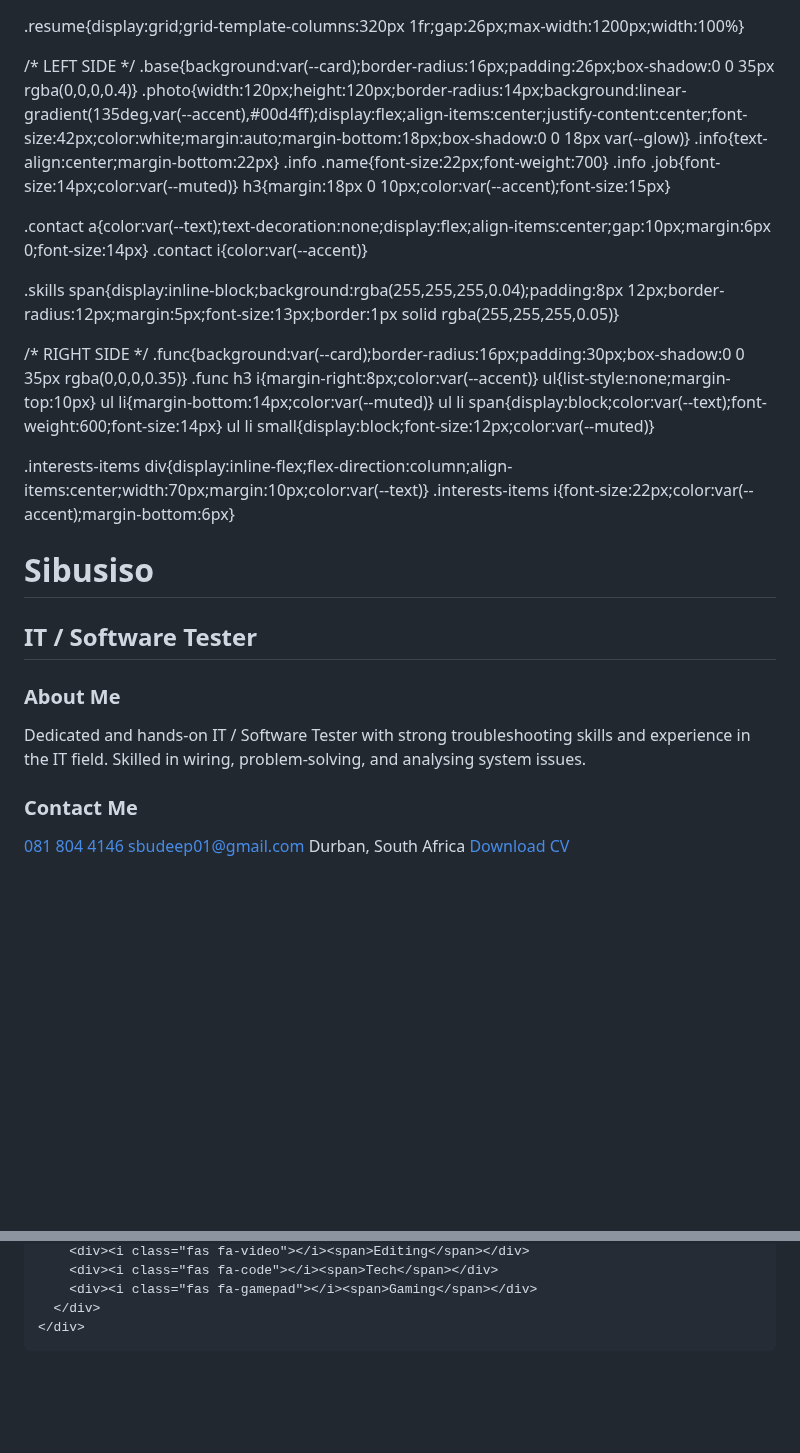
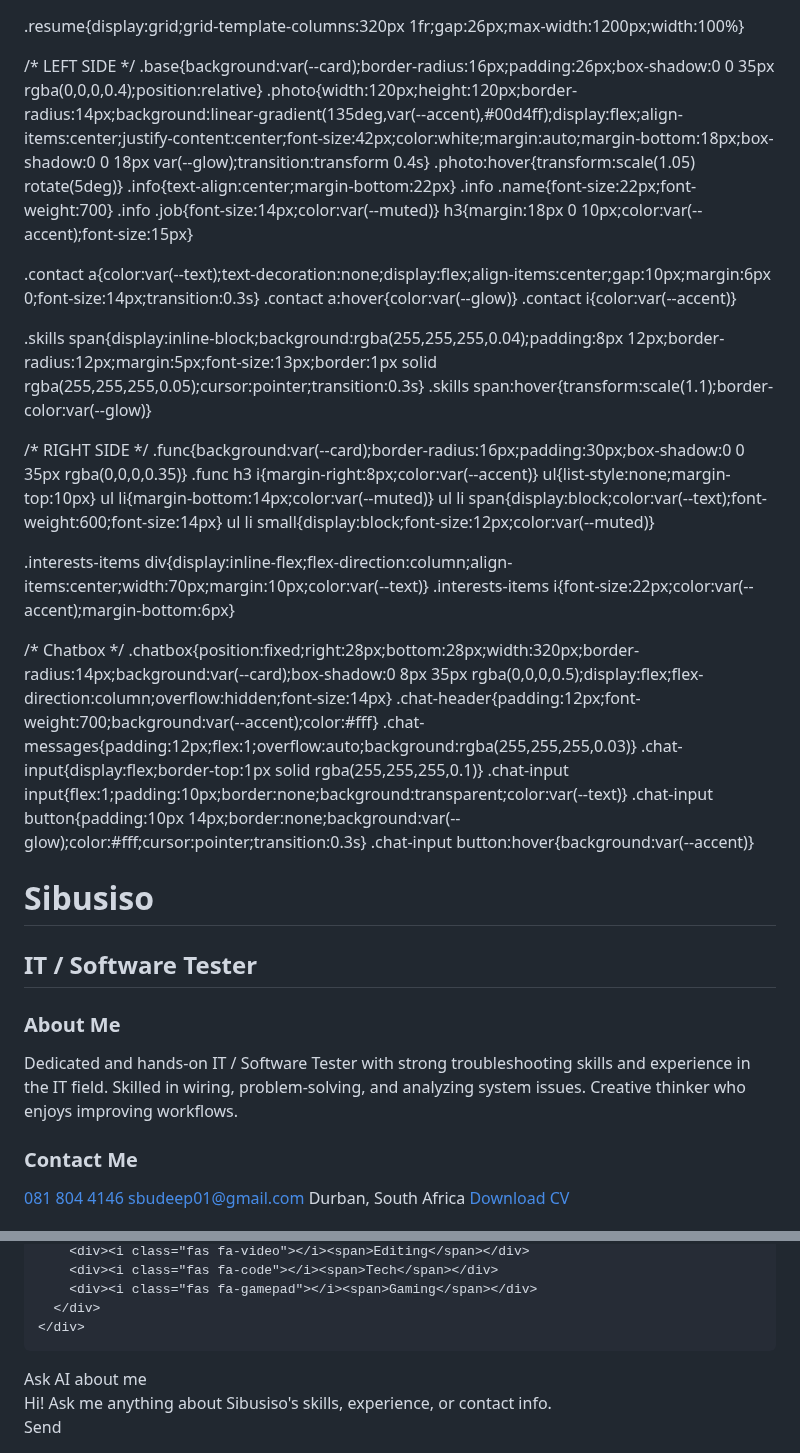
Before and after one commit to sbudeep01-maker/My-first-webpage, a Markdown page: README.md, 2 parts joined by grey strips. GitHub-like rendering; blank space fills up the shorter version.

Commit message:
Enhance README with AI chatbox and skills links
Updated the title and added a chatbox feature with AI interaction. Enhanced skills section with clickable links and improved styling.

```diff
--- a/README.md
+++ b/README.md
@@ -1,8 +1,9 @@
+<!doctype html>
 <html lang="en">
 <head>
 <meta charset="utf-8" />
 <meta name="viewport" content="width=device-width,initial-scale=1" />
-<title>Sibusiso — Modern CV</title>
+<title>Sibusiso — Modern CV + AI Chat</title>
 <link href="https://cdnjs.cloudflare.com/ajax/libs/font-awesome/6.5.0/css/all.min.css" rel="stylesheet">
 <link href="https://fonts.googleapis.com/css2?family=Poppins:wght@300;400;600;700&display=swap" rel="stylesheet">
 <style>
@@ -20,17 +21,20 @@
   .resume{display:grid;grid-template-columns:320px 1fr;gap:26px;max-width:1200px;width:100%}
 
   /* LEFT SIDE */
-  .base{background:var(--card);border-radius:16px;padding:26px;box-shadow:0 0 35px rgba(0,0,0,0.4)}
-  .photo{width:120px;height:120px;border-radius:14px;background:linear-gradient(135deg,var(--accent),#00d4ff);display:flex;align-items:center;justify-content:center;font-size:42px;color:white;margin:auto;margin-bottom:18px;box-shadow:0 0 18px var(--glow)}
+  .base{background:var(--card);border-radius:16px;padding:26px;box-shadow:0 0 35px rgba(0,0,0,0.4);position:relative}
+  .photo{width:120px;height:120px;border-radius:14px;background:linear-gradient(135deg,var(--accent),#00d4ff);display:flex;align-items:center;justify-content:center;font-size:42px;color:white;margin:auto;margin-bottom:18px;box-shadow:0 0 18px var(--glow);transition:transform 0.4s}
+  .photo:hover{transform:scale(1.05) rotate(5deg)}
   .info{text-align:center;margin-bottom:22px}
   .info .name{font-size:22px;font-weight:700}
   .info .job{font-size:14px;color:var(--muted)}
   h3{margin:18px 0 10px;color:var(--accent);font-size:15px}
 
-  .contact a{color:var(--text);text-decoration:none;display:flex;align-items:center;gap:10px;margin:6px 0;font-size:14px}
+  .contact a{color:var(--text);text-decoration:none;display:flex;align-items:center;gap:10px;margin:6px 0;font-size:14px;transition:0.3s}
+  .contact a:hover{color:var(--glow)}
   .contact i{color:var(--accent)}
 
-  .skills span{display:inline-block;background:rgba(255,255,255,0.04);padding:8px 12px;border-radius:12px;margin:5px;font-size:13px;border:1px solid rgba(255,255,255,0.05)}
+  .skills span{display:inline-block;background:rgba(255,255,255,0.04);padding:8px 12px;border-radius:12px;margin:5px;font-size:13px;border:1px solid rgba(255,255,255,0.05);cursor:pointer;transition:0.3s}
+  .skills span:hover{transform:scale(1.1);border-color:var(--glow)}
 
   /* RIGHT SIDE */
   .func{background:var(--card);border-radius:16px;padding:30px;box-shadow:0 0 35px rgba(0,0,0,0.35)}
@@ -42,6 +46,15 @@
 
   .interests-items div{display:inline-flex;flex-direction:column;align-items:center;width:70px;margin:10px;color:var(--text)}
   .interests-items i{font-size:22px;color:var(--accent);margin-bottom:6px}
+
+  /* Chatbox */
+  .chatbox{position:fixed;right:28px;bottom:28px;width:320px;border-radius:14px;background:var(--card);box-shadow:0 8px 35px rgba(0,0,0,0.5);display:flex;flex-direction:column;overflow:hidden;font-size:14px}
+  .chat-header{padding:12px;font-weight:700;background:var(--accent);color:#fff}
+  .chat-messages{padding:12px;flex:1;overflow:auto;background:rgba(255,255,255,0.03)}
+  .chat-input{display:flex;border-top:1px solid rgba(255,255,255,0.1)}
+  .chat-input input{flex:1;padding:10px;border:none;background:transparent;color:var(--text)}
+  .chat-input button{padding:10px 14px;border:none;background:var(--glow);color:#fff;cursor:pointer;transition:0.3s}
+  .chat-input button:hover{background:var(--accent)}
 </style>
 </head>
 <body>
@@ -56,7 +69,7 @@
     </div>
     <div class="about">
       <h3>About Me</h3>
-      <p>Dedicated and hands-on IT / Software Tester with strong troubleshooting skills and experience in the IT field. Skilled in wiring, problem‑solving, and analysing system issues.</p>
+      <p>Dedicated and hands-on IT / Software Tester with strong troubleshooting skills and experience in the IT field. Skilled in wiring, problem‑solving, and analyzing system issues. Creative thinker who enjoys improving workflows.</p>
     </div>
     <div class="contact">
       <h3>Contact Me</h3>
@@ -103,5 +116,42 @@
     </div>
   </div>
 </div>
+
+<div class="chatbox">
+  <div class="chat-header">Ask AI about me</div>
+  <div class="chat-messages" id="messages">
+    <div class="msg ai">Hi! Ask me anything about Sibusiso's skills, experience, or contact info.</div>
+  </div>
+  <div class="chat-input">
+    <input id="chatInput" placeholder="Type your question..." />
+    <button id="sendBtn">Send</button>
+  </div>
+</div>
+
+<script>
+const messagesEl=document.getElementById('messages');
+const inputEl=document.getElementById('chatInput');
+const sendBtn=document.getElementById('sendBtn');
+
+function appendMessage(text,who='ai'){
+  const div=document.createElement('div');
+  div.className='msg '+(who==='ai'?'ai':'user');
+  div.textContent=text;
+  messagesEl.appendChild(div);
+  messagesEl.scrollTop=messagesEl.scrollHeight;
+}
+
+async function sendToAi(question){
+  const q=question.toLowerCase();
+  if(q.includes('skill')) return 'Sibusiso\'s main skills: Troubleshooting, Software Testing, Wiring, Creative Thinking, IT Support.';
+  if(q.includes('experience')) return 'Experience: IT Field Technician / Tester at Cathexis Technologies — testing systems, troubleshooting, wiring & device setup.';
+  if(q.includes('email')||q.includes('contact')) return 'You can reach Sibusiso at 081 804 4146 or sbudeep01@gmail.com.';
+  if(q.includes('hire')||q.includes('job')) return 'He is an IT / Software Tester — ideal for QA/testing roles.';
+  return 'Nice question! Ask about specific skills, experience, or contact info.';
+}
+
+sendBtn.addEventListener('click',()=>{const text=inputEl.value.trim();if(!text)return;appendMessage(text,'user');inputEl.value='';appendMessage('...','ai');setTimeout(async()=>{const aiResp=await sendToAi(text);const last=messagesEl.querySelectorAll('.msg.ai');if(last.length)last[last.length-1].textContent=aiResp;},500);});
+inputEl.addEventListener('keydown',e=>{if(e.key==='Enter')sendBtn.click();});
+</script>
 </body>
 </html>
```
Also changed, not shown: other parts of README.md (+5 -5 lines).
